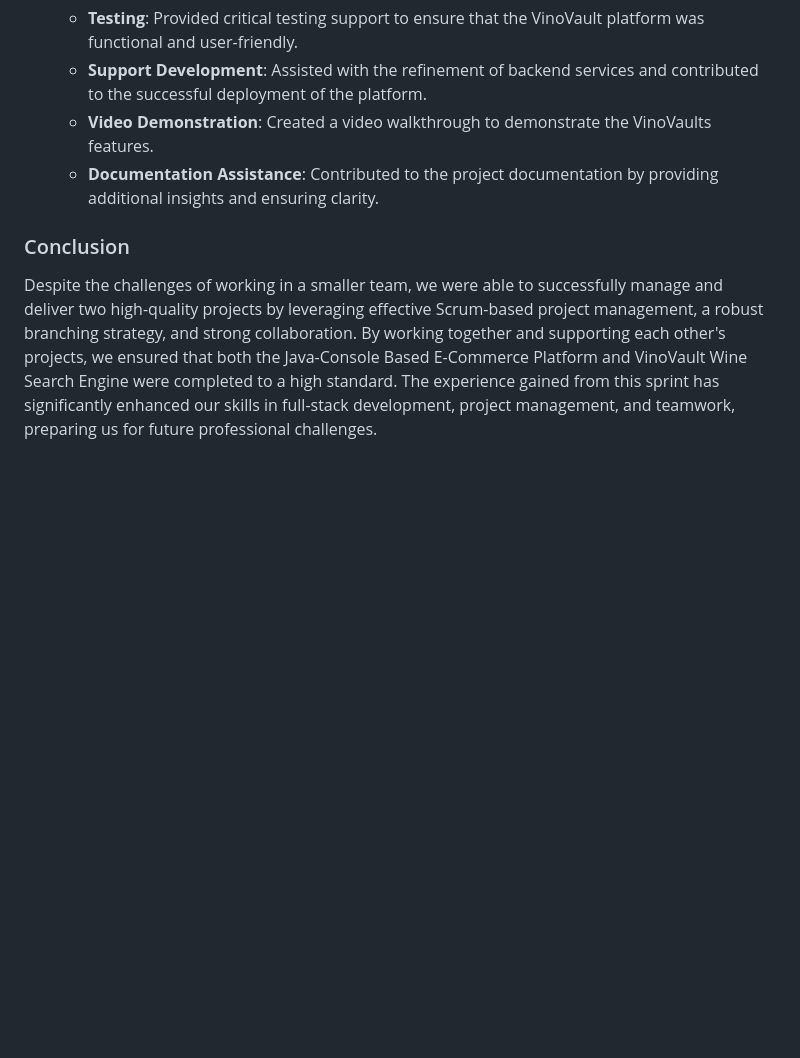
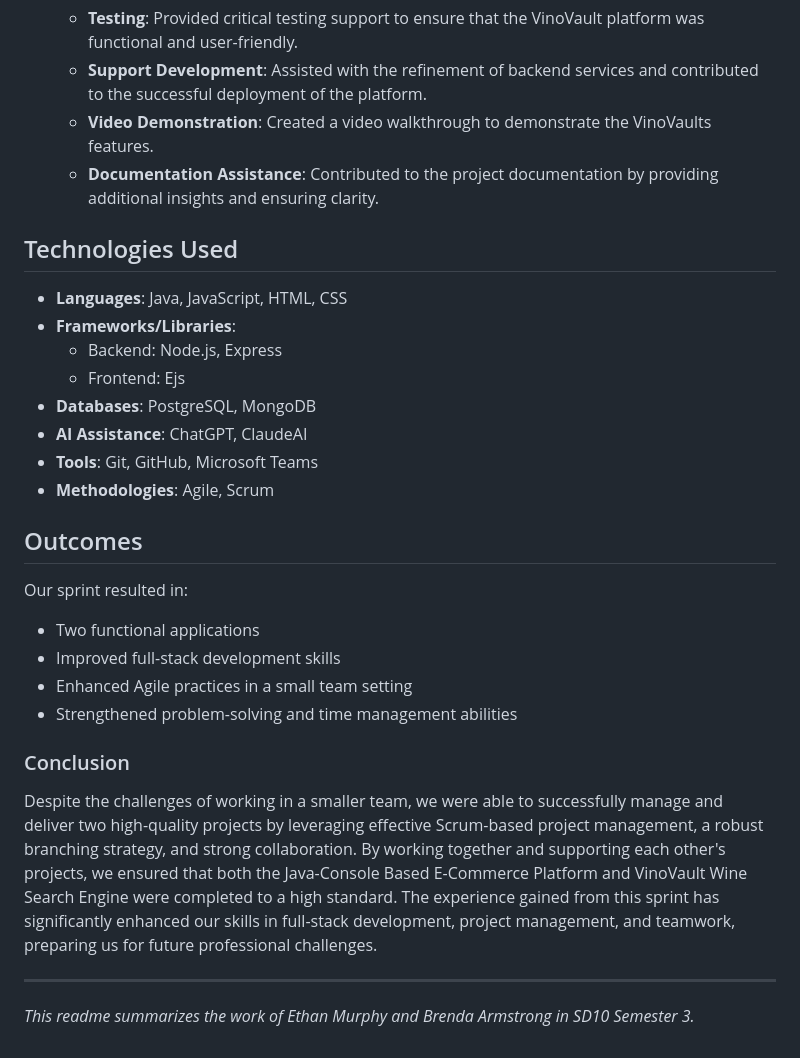
Before and after one commit to brendaleearmstrong/S3-fsjs-finalsprint-vinovault, a Markdown page: Sprint-Team-Overview.MD, the part around the change. Drawn GitHub-style; blank space fills up the shorter version.

```diff
--- a/Sprint-Team-Overview.MD
+++ b/Sprint-Team-Overview.MD
@@ -74,6 +74,29 @@ The **Java-Console Based E-Commerce Platform** is a console-based application de
   - **Video Demonstration**: Created a video walkthrough to demonstrate the VinoVaults features.
   - **Documentation Assistance**: Contributed to the project documentation by providing additional insights and ensuring clarity.
 
+## Technologies Used
+
+- **Languages**: Java, JavaScript, HTML, CSS
+- **Frameworks/Libraries**:
+  - Backend: Node.js, Express
+  - Frontend: Ejs
+- **Databases**: PostgreSQL, MongoDB
+- **AI Assistance**: ChatGPT, ClaudeAI
+- **Tools**: Git, GitHub, Microsoft Teams
+- **Methodologies**: Agile, Scrum
+
+## Outcomes
+
+Our sprint resulted in:
+- Two functional applications
+- Improved full-stack development skills
+- Enhanced Agile practices in a small team setting
+- Strengthened problem-solving and time management abilities
+
 ### Conclusion
 
 Despite the challenges of working in a smaller team, we were able to successfully manage and deliver two high-quality projects by leveraging effective Scrum-based project management, a robust branching strategy, and strong collaboration. By working together and supporting each other's projects, we ensured that both the Java-Console Based E-Commerce Platform and VinoVault Wine Search Engine were completed to a high standard. The experience gained from this sprint has significantly enhanced our skills in full-stack development, project management, and teamwork, preparing us for future professional challenges.
+
+---
+
+*This readme summarizes the work of Ethan Murphy and Brenda Armstrong in SD10 Semester 3.*
```
